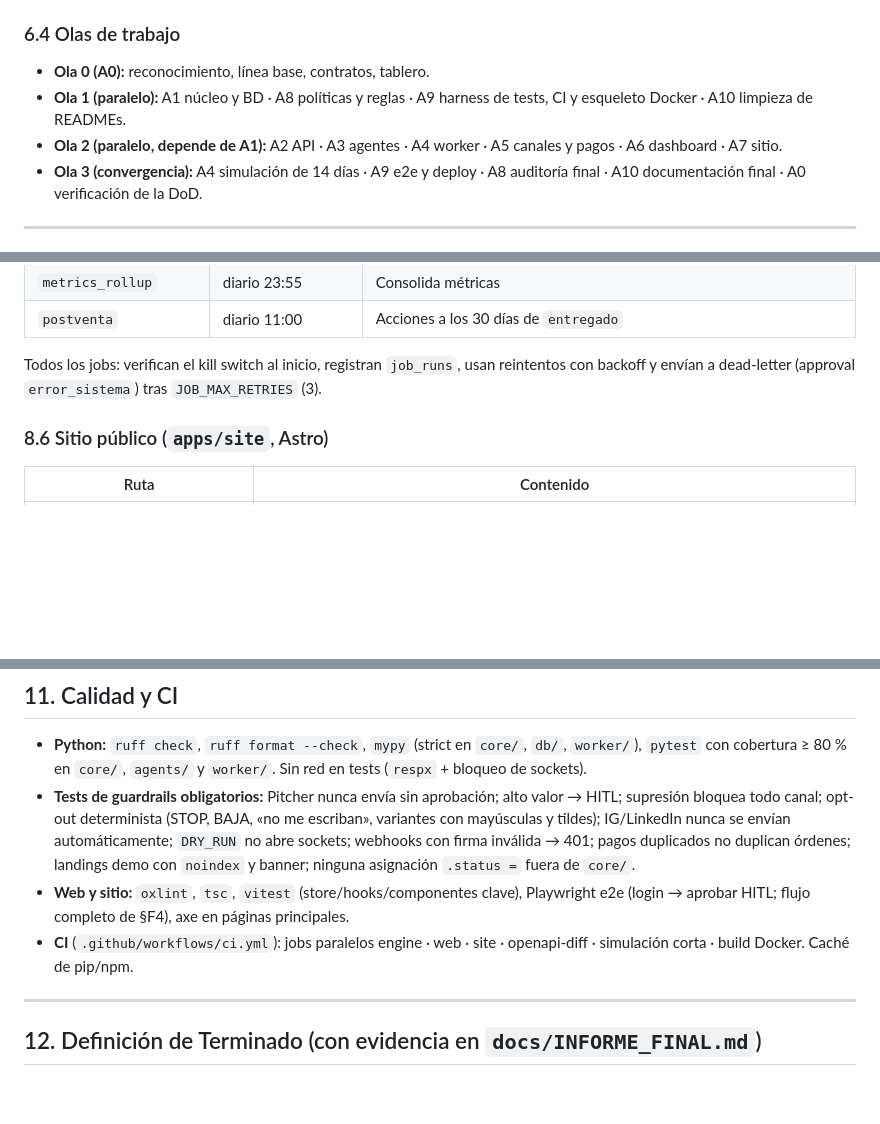
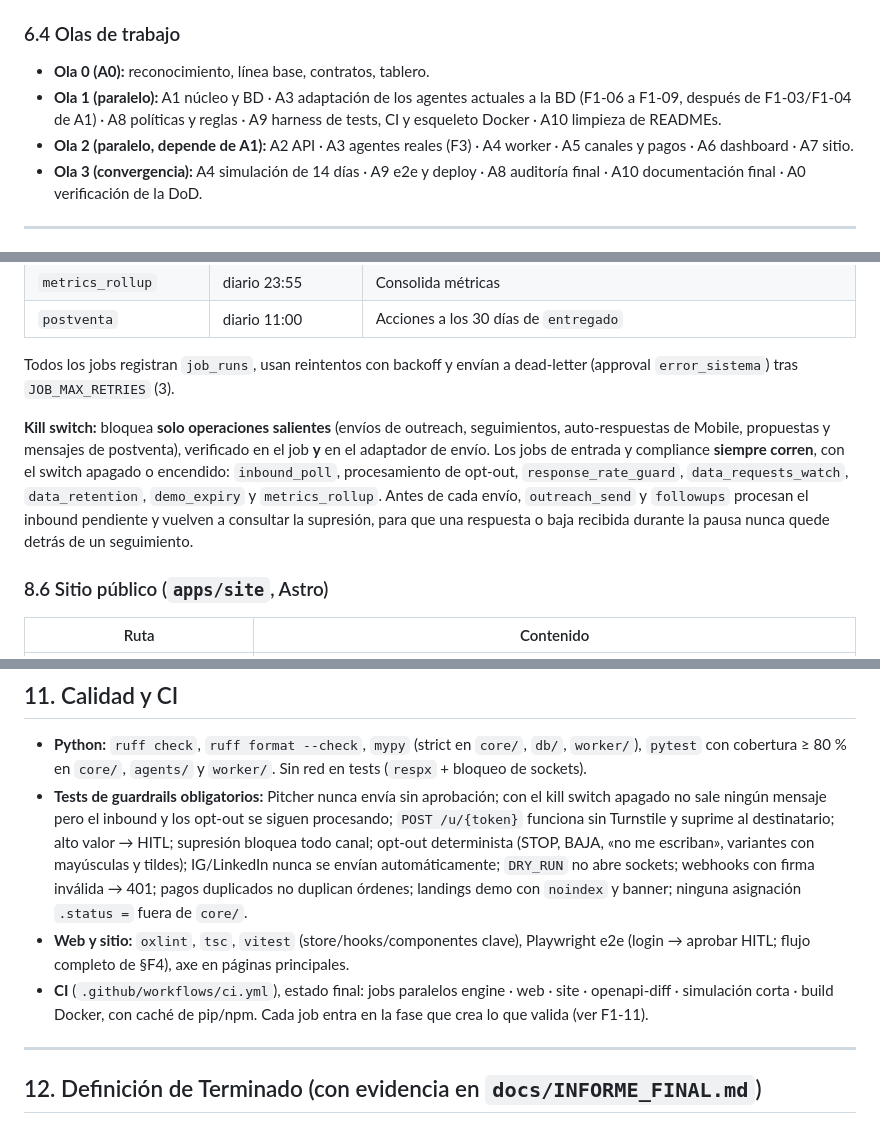
Before and after one commit to datanalytics86/Agente-IA-Autonomo, a Markdown page: instrucciones041026.md, 3 parts joined by grey strips. Rendered like a GitHub page; blank space fills up the shorter version.

```diff
--- a/instrucciones041026.md
+++ b/instrucciones041026.md
@@ -314,8 +314,8 @@ Cada agente escribe los tests de su propio código; A9 provee el harness y los e
 ### 6.4 Olas de trabajo
 
 - **Ola 0 (A0):** reconocimiento, línea base, contratos, tablero.
-- **Ola 1 (paralelo):** A1 núcleo y BD · A8 políticas y reglas · A9 harness de tests, CI y esqueleto Docker · A10 limpieza de READMEs.
-- **Ola 2 (paralelo, depende de A1):** A2 API · A3 agentes · A4 worker · A5 canales y pagos · A6 dashboard · A7 sitio.
+- **Ola 1 (paralelo):** A1 núcleo y BD · A3 adaptación de los agentes actuales a la BD (F1-06 a F1-09, después de F1-03/F1-04 de A1) · A8 políticas y reglas · A9 harness de tests, CI y esqueleto Docker · A10 limpieza de READMEs.
+- **Ola 2 (paralelo, depende de A1):** A2 API · A3 agentes reales (F3) · A4 worker · A5 canales y pagos · A6 dashboard · A7 sitio.
 - **Ola 3 (convergencia):** A4 simulación de 14 días · A9 e2e y deploy · A8 auditoría final · A10 documentación final · A0 verificación de la DoD.
 
 ---
@@ -609,7 +609,9 @@ Un cliente que ya pagó y pide no recibir marketing queda en supresión de marke
 | `metrics_rollup` | diario 23:55 | Consolida métricas |
 | `postventa` | diario 11:00 | Acciones a los 30 días de `entregado` |
 
-Todos los jobs: verifican el kill switch al inicio, registran `job_runs`, usan reintentos con backoff y envían a dead-letter (approval `error_sistema`) tras `JOB_MAX_RETRIES` (3).
+Todos los jobs registran `job_runs`, usan reintentos con backoff y envían a dead-letter (approval `error_sistema`) tras `JOB_MAX_RETRIES` (3).
+
+**Kill switch:** bloquea **solo operaciones salientes** (envíos de outreach, seguimientos, auto-respuestas de Mobile, propuestas y mensajes de postventa), verificado en el job **y** en el adaptador de envío. Los jobs de entrada y compliance **siempre corren**, con el switch apagado o encendido: `inbound_poll`, procesamiento de opt-out, `response_rate_guard`, `data_requests_watch`, `data_retention`, `demo_expiry` y `metrics_rollup`. Antes de cada envío, `outreach_send` y `followups` procesan el inbound pendiente y vuelven a consultar la supresión, para que una respuesta o baja recibida durante la pausa nunca quede detrás de un seguimiento.
 
 ### 8.6 Sitio público (`apps/site`, Astro)
 
@@ -718,9 +720,9 @@ En CI corre una versión corta (`--days 3`).
 ## 11. Calidad y CI
 
 - **Python:** `ruff check`, `ruff format --check`, `mypy` (strict en `core/`, `db/`, `worker/`), `pytest` con cobertura ≥ 80 % en `core/`, `agents/` y `worker/`. Sin red en tests (`respx` + bloqueo de sockets).
-- **Tests de guardrails obligatorios:** Pitcher nunca envía sin aprobación; alto valor → HITL; supresión bloquea todo canal; opt-out determinista (STOP, BAJA, «no me escriban», variantes con mayúsculas y tildes); IG/LinkedIn nunca se envían automáticamente; `DRY_RUN` no abre sockets; webhooks con firma inválida → 401; pagos duplicados no duplican órdenes; landings demo con `noindex` y banner; ninguna asignación `.status =` fuera de `core/`.
+- **Tests de guardrails obligatorios:** Pitcher nunca envía sin aprobación; con el kill switch apagado no sale ningún mensaje pero el inbound y los opt-out se siguen procesando; `POST /u/{token}` funciona sin Turnstile y suprime al destinatario; alto valor → HITL; supresión bloquea todo canal; opt-out determinista (STOP, BAJA, «no me escriban», variantes con mayúsculas y tildes); IG/LinkedIn nunca se envían automáticamente; `DRY_RUN` no abre sockets; webhooks con firma inválida → 401; pagos duplicados no duplican órdenes; landings demo con `noindex` y banner; ninguna asignación `.status =` fuera de `core/`.
 - **Web y sitio:** `oxlint`, `tsc`, `vitest` (store/hooks/componentes clave), Playwright e2e (login → aprobar HITL; flujo completo de §F4), axe en páginas principales.
-- **CI** (`.github/workflows/ci.yml`): jobs paralelos engine · web · site · openapi-diff · simulación corta · build Docker. Caché de pip/npm.
+- **CI** (`.github/workflows/ci.yml`), estado final: jobs paralelos engine · web · site · openapi-diff · simulación corta · build Docker, con caché de pip/npm. Cada job entra en la fase que crea lo que valida (ver F1-11).
 
 ---
 
```
Also changed, not shown: other parts of instrucciones041026.md (+24 -24 lines).
